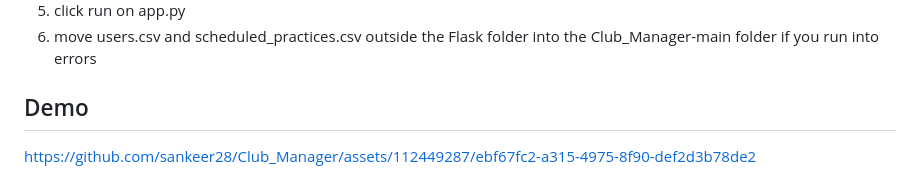
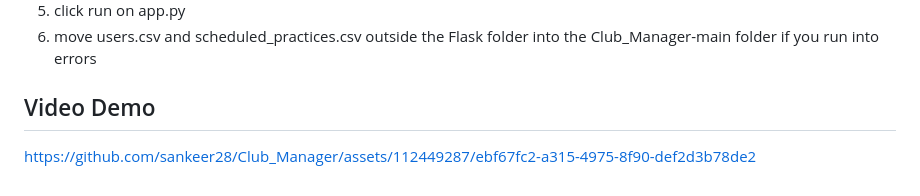
Before and after one commit to sankeer28/Club_Manager, a Markdown page: README.md, the part around the change. Drawn GitHub-style; folded sections open.

```diff
--- a/README.md
+++ b/README.md
@@ -60,5 +60,5 @@ This project focuses on managing a small amateur club where members gather for r
 6. move users.csv and scheduled_practices.csv outside the Flask folder into the Club_Manager-main folder if you run into errors
 </details>
 
-## Demo
+## Video Demo
 https://github.com/sankeer28/Club_Manager/assets/112449287/ebf67fc2-a315-4975-8f90-def2d3b78de2
```
